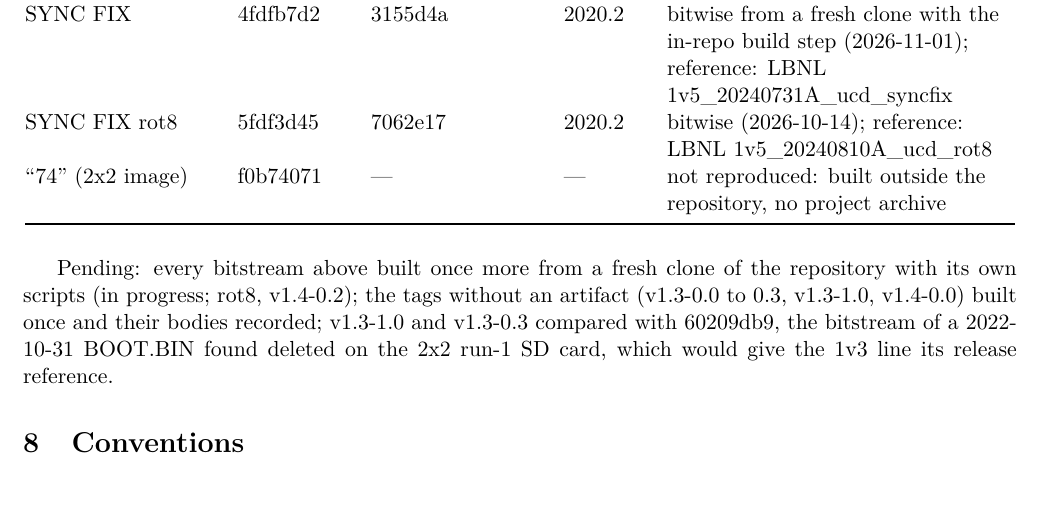
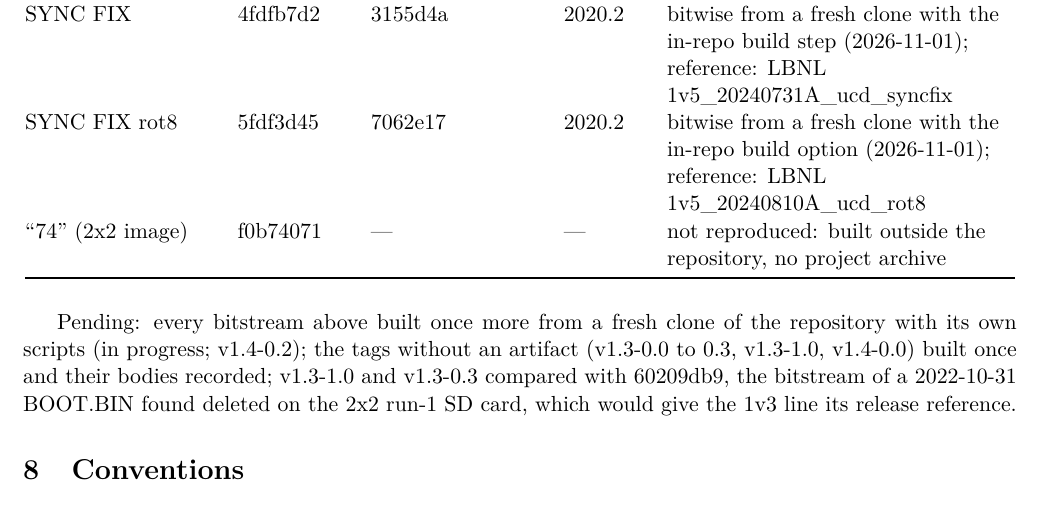
Before and after one commit to mulhearn/pacman_docs, a LaTeX document (agents/legacy.tex): part of page 4 of 5, cut so that both start at the same text. Compiled offline with pdfLaTeX.

Commit message:
agents/legacy: rot8 bitwise from a fresh clone with the in-repo build option

```diff
--- a/agents/legacy.tex
+++ b/agents/legacy.tex
@@ -193,13 +193,14 @@ step (2026-10-31); reference read from a running 1v3 board \\
 build step (2026-10-31); reference: the ``84''/r8hack boot images \\
 SYNC FIX & 4fdfb7d2 & 3155d4a & 2020.2 & bitwise from a fresh clone with the in-repo build step (2026-11-01);
 reference: LBNL 1v5\_20240731A\_ucd\_syncfix \\
-SYNC FIX rot8 & 5fdf3d45 & 7062e17 & 2020.2 & bitwise (2026-10-14); reference: LBNL 1v5\_20240810A\_ucd\_rot8 \\
+SYNC FIX rot8 & 5fdf3d45 & 7062e17 & 2020.2 & bitwise from a fresh clone with the in-repo build option (2026-11-01);
+reference: LBNL 1v5\_20240810A\_ucd\_rot8 \\
 ``74'' (2x2 image) & f0b74071 & --- & --- & not reproduced: built outside the repository, no project archive \\
 \bottomrule
 \end{longtable}
 
 Pending: every bitstream above built once more from a fresh clone of the repository with its own scripts (in progress;
-rot8, v1.4-0.2); the tags without an artifact (v1.3-0.0 to 0.3, v1.3-1.0, v1.4-0.0) built once and
+v1.4-0.2); the tags without an artifact (v1.3-0.0 to 0.3, v1.3-1.0, v1.4-0.0) built once and
 their bodies recorded; v1.3-1.0 and v1.3-0.3 compared with 60209db9, the bitstream of a 2022-10-31 BOOT.BIN found
 deleted on the 2x2 run-1 SD card, which would give the 1v3 line its release reference.
 
```
Also changed, not shown: agents/legacy.pdf.
